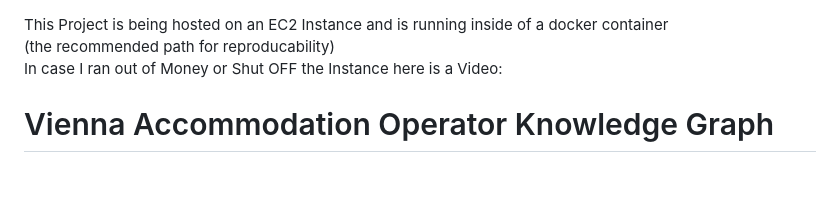
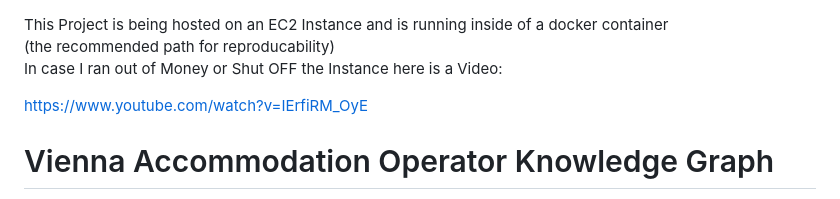
Before and after one commit to Ottitsch/knowledge-graph-hotel, a Markdown page: README.md, the part around the change. GitHub-like rendering; blank space fills up the shorter version.

Commit message:
Add video link

```diff
--- a/README.md
+++ b/README.md
@@ -1,6 +1,8 @@
 This Project is being hosted on an EC2 Instance and is running inside of a docker container
 (the recommended path for reproducability)
 In case I ran out of Money or Shut OFF the Instance here is a Video:
+
+https://www.youtube.com/watch?v=IErfiRM_OyE
 
 # Vienna Accommodation Operator Knowledge Graph
 
```
